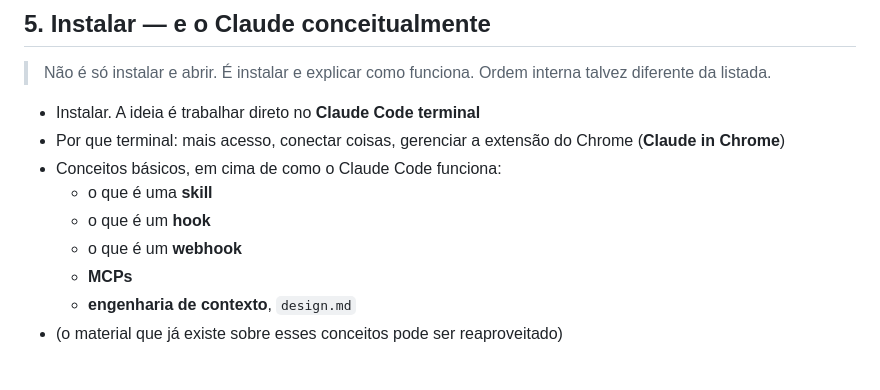
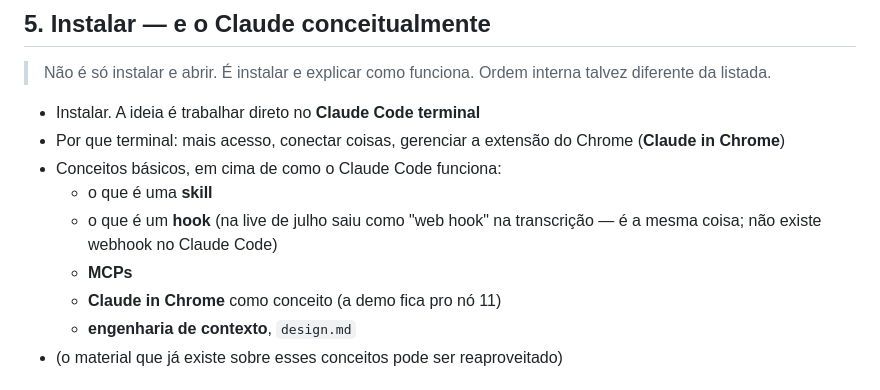
Before and after one commit to lucianfialho/talks-2026, a Markdown page: 05-imersao-cro/caminho.md, the part around the change. Rendered like a GitHub page.

Commit message:
docs: nó 5 sem 'webhook' (era hook na transcrição); Claude in Chrome entra como conceito
Co-Authored-By: Claude Fable 5.1 <noreply@anthropic.com>
Claude-Session: https://claude.ai/code/session_016U46YidswpdD9iJxSrWHRT

```diff
--- a/05-imersao-cro/caminho.md
+++ b/05-imersao-cro/caminho.md
@@ -65,9 +65,10 @@
   (**Claude in Chrome**)
 - Conceitos básicos, em cima de como o Claude Code funciona:
   - o que é uma **skill**
-  - o que é um **hook**
-  - o que é um **webhook**
+  - o que é um **hook** (na live de julho saiu como "web hook" na transcrição —
+    é a mesma coisa; não existe webhook no Claude Code)
   - **MCPs**
+  - **Claude in Chrome** como conceito (a demo fica pro nó 11)
   - **engenharia de contexto**, `design.md`
 - (o material que já existe sobre esses conceitos pode ser reaproveitado)
 
```
